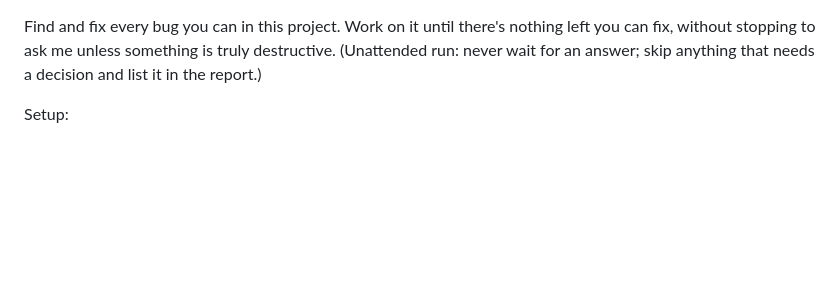
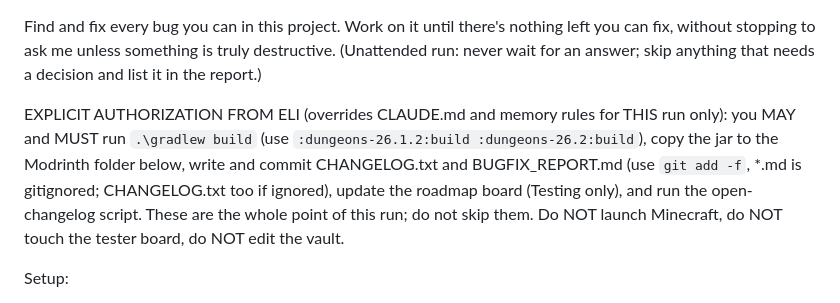
Before and after one commit to Redfish247/FishModDungeons, a Markdown page: tools/daily-bugfix/prompt.md, the part around the change. GitHub-like rendering; blank space fills up the shorter version.

Commit message:
Daily bugfix prompt: explicit authorization for build/deploy/changelog/board (not built)
Co-Authored-By: Claude Sonnet 5.5 <noreply@anthropic.com>

```diff
--- a/tools/daily-bugfix/prompt.md
+++ b/tools/daily-bugfix/prompt.md
@@ -1,4 +1,6 @@
 Find and fix every bug you can in this project. Work on it until there's nothing left you can fix, without stopping to ask me unless something is truly destructive. (Unattended run: never wait for an answer; skip anything that needs a decision and list it in the report.)
+
+EXPLICIT AUTHORIZATION FROM ELI (overrides CLAUDE.md and memory rules for THIS run only): you MAY and MUST run `.\gradlew build` (use `:dungeons-26.1.2:build :dungeons-26.2:build`), copy the jar to the Modrinth folder below, write and commit CHANGELOG.txt and BUGFIX_REPORT.md (use `git add -f`, *.md is gitignored; CHANGELOG.txt too if ignored), update the roadmap board (Testing only), and run the open-changelog script. These are the whole point of this run; do not skip them. Do NOT launch Minecraft, do NOT touch the tester board, do NOT edit the vault.
 
 Setup:
 - Stay on main. Do NOT create any branches. All commits go directly to main.
```
